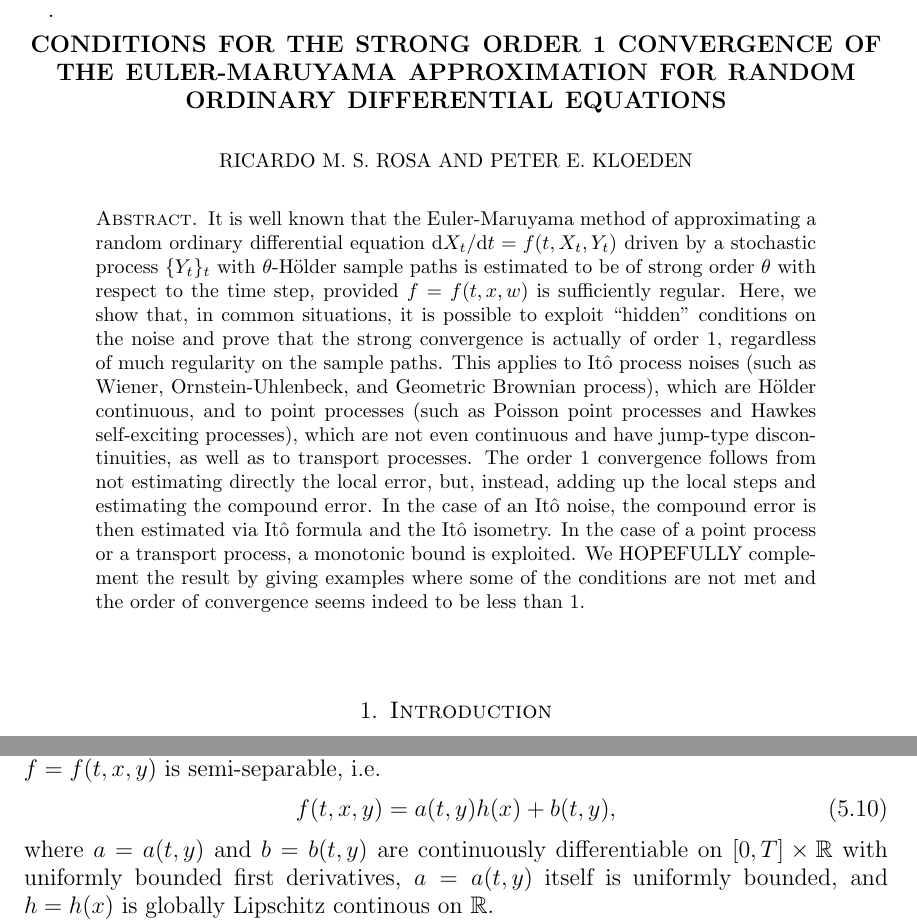
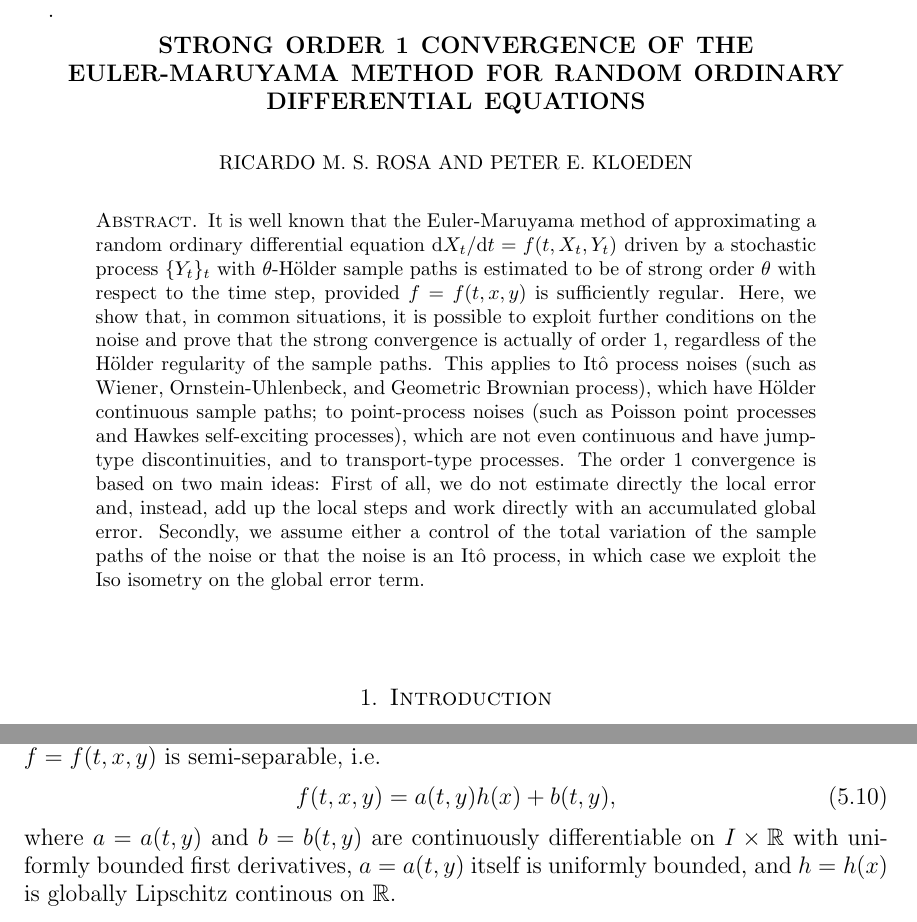
Before and after one commit to rmsrosa/rode_convergence_euler, a LaTeX paper (src/rode_conv_em.tex): two parts of pages 1 and 14 of 23, joined at a grey line, cut so that both start at the same text. The pictures show the PDF file src/rode_conv_em.pdf that the author committed with the source.

Commit message:
abstract and interval

```diff
--- a/src/rode_conv_em.tex
+++ b/src/rode_conv_em.tex
@@ -183,7 +183,7 @@
 
 % Article info
 
-\title[Strong order 1 convergence of Euler-Maruyama for Random ODEs]{Conditions for the strong order 1 convergence of the Euler-Maruyama approximation for Random Ordinary Differential Equations}
+\title[Strong order 1 convergence of Euler-Maruyama for Random ODEs]{Strong order 1 convergence of the Euler-Maruyama method for Random Ordinary Differential Equations}
 
 \author[R. M. S. Rosa]{Ricardo M. S. Rosa}
 
@@ -203,7 +203,7 @@
 \keywords{random ordinary differential equations, Euler-Maruyama method, strong convergence, It\^o process, point process}.
 
 \begin{abstract}
-It is well known that the Euler-Maruyama method of approximating a random ordinary differential equation $\mathrm{d}X_t/\mathrm{d}t = f(t, X_t, Y_t)$ driven by a stochastic process $\{Y_t\}_t$ with $\theta$-H\"older sample paths is estimated to be of strong order $\theta$ with respect to the time step, provided $f=f(t, x, w)$ is sufficiently regular. Here, we show that, in common situations, it is possible to exploit ``hidden'' conditions on the noise and prove that the strong convergence is actually of order 1, regardless of much regularity on the sample paths. This applies to It\^o process noises (such as Wiener, Ornstein-Uhlenbeck, and Geometric Brownian process), which are H\"older continuous, and to point processes (such as Poisson point processes and Hawkes self-exciting processes), which are not even continuous and have jump-type discontinuities, as well as to transport processes. The order 1 convergence follows from not estimating directly the local error, but, instead, adding up the local steps and estimating the compound error. In the case of an It\^o noise, the compound error is then estimated via It\^o formula and the It\^o isometry. In the case of a point process or a transport process, a monotonic bound is exploited. We HOPEFULLY complement the result by giving examples where some of the conditions are not met and the order of convergence seems indeed to be less than 1.
+It is well known that the Euler-Maruyama method of approximating a random ordinary differential equation $\mathrm{d}X_t/\mathrm{d}t = f(t, X_t, Y_t)$ driven by a stochastic process $\{Y_t\}_t$ with $\theta$-H\"older sample paths is estimated to be of strong order $\theta$ with respect to the time step, provided $f=f(t, x, y)$ is sufficiently regular. Here, we show that, in common situations, it is possible to exploit further conditions on the noise and prove that the strong convergence is actually of order 1, regardless of the H\"older regularity of the sample paths. This applies to It\^o process noises (such as Wiener, Ornstein-Uhlenbeck, and Geometric Brownian process), which have H\"older continuous sample paths; to point-process noises (such as Poisson point processes and Hawkes self-exciting processes), which are not even continuous and have jump-type discontinuities, and to transport-type processes. The order 1 convergence is based on two main ideas: First of all, we do not estimate directly the local error and, instead, add up the local steps and work directly with an accumulated global error. Secondly, we assume either a control of the total variation of the sample paths of the noise or that the noise is an It\^o process, in which case we exploit the Iso isometry on the global error term.
 \end{abstract}
 
 \maketitle
@@ -302,7 +302,7 @@ We start with the following hypotheses, which imply the existence and uniqueness
         \item \label{standinghypotheses1Lx} $f$ is globally Lipschitz continuous on $x$, uniformly in $t$ and $y$, i.e. there exists a constant $L_X \geq 0$ such that
             \begin{equation}
                 \label{Lxassumptionbasic}
-                |f(t, x_1, y) - f(t, x_2, y)| \leq L_X |x_1 - x_2|, \quad \forall t \in [0, T], \;\forall x_1, x_2, y\in\mathbb{R}.
+                |f(t, x_1, y) - f(t, x_2, y)| \leq L_X |x_1 - x_2|, \quad \forall t \in I, \;\forall x_1, x_2, y\in\mathbb{R}.
             \end{equation}
 
         \item \label{standinghypotheses1Car} We also assume that $(t, x) \mapsto f(t, x, Y_t)$ satisfies the Carath\'eodory conditions:
@@ -763,7 +763,7 @@ The conditions of \cref{thmmonotonicbound}, especially \eqref{stepbound}-\eqref{
         \label{lineareqform}
         f(t, x, y) = a(t, y)h(x) + b(t, y),
     \end{equation}
-    where $a=a(t, y)$ and $b=b(t, y)$ are continuously differentiable on $[0, T]\times \mathbb{R}$ with uniformly bounded first derivatives, $a=a(t, y)$ itself is uniformly bounded, and $h=h(x)$ is globally Lipschitz continous on $\mathbb{R}$.
+    where $a=a(t, y)$ and $b=b(t, y)$ are continuously differentiable on $I\times \mathbb{R}$ with uniformly bounded first derivatives, $a=a(t, y)$ itself is uniformly bounded, and $h=h(x)$ is globally Lipschitz continous on $\mathbb{R}$.
 
     Since $a=a(t, x)$ is uniformly bounded and $h=h(x)$ is globally Lipschitz continuous, it follows that $f=f(t, x, y)$ is uniformly globally Lipschitz continuous in $x$. Moreover, it is continuously differentiable in $(t, y)$, with partial derivatives $\partial_t f$ and $\partial_y f$ given by
     \[
```
Also changed, not shown: src/rode_conv_em.pdf, src/rode_conv_em.tex (10 more changed lines).
